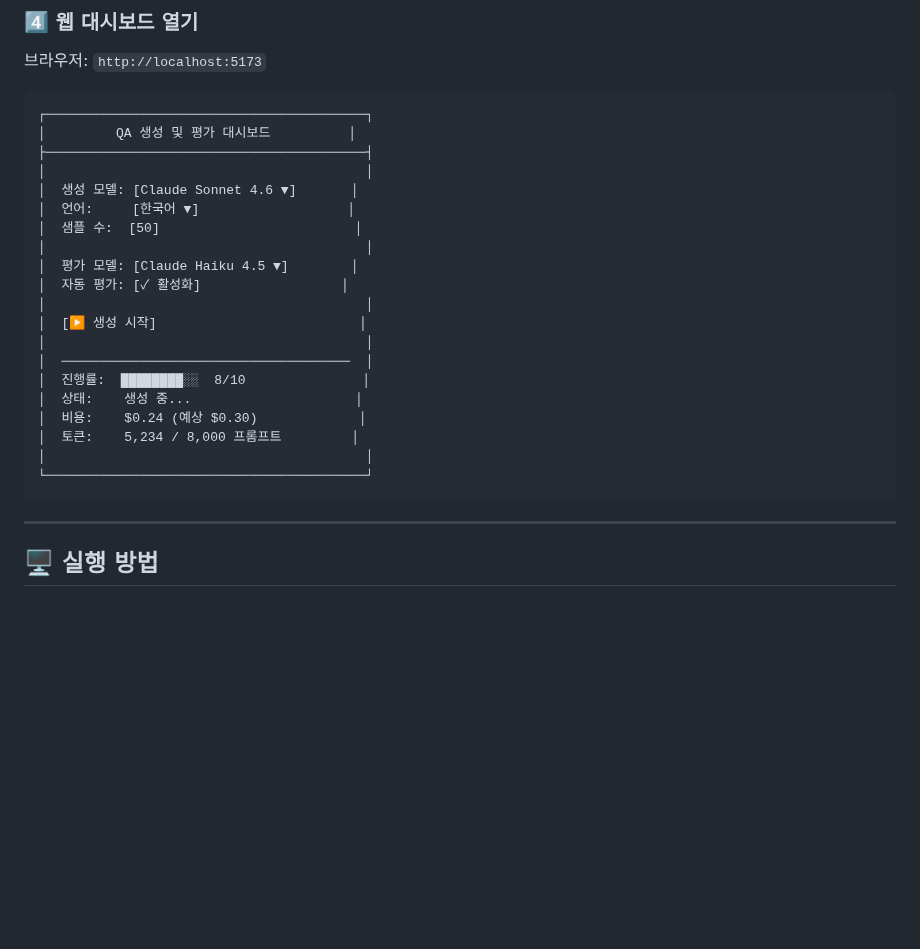
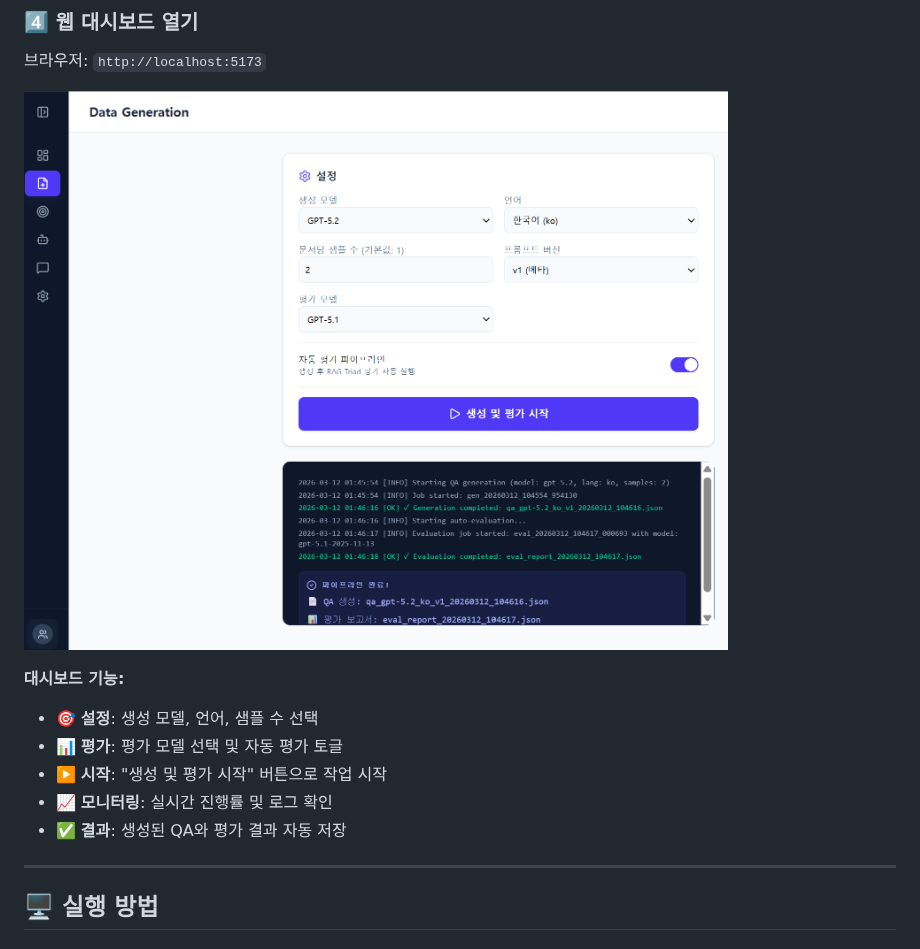
Before and after one commit to jpjp92/autoeval, a Markdown page: README.md, the part around the change. GitHub-like rendering; pictures changed too: docs/images/sample.png (added); blank space fills up the shorter version.

Commit message:
프론트엔드: 대시보드 설명을 이미지로 교체하고 기능 요약 추가

````diff
--- a/README.md
+++ b/README.md
@@ -201,28 +201,14 @@ npm run dev  # http://localhost:5173
 
 브라우저: `http://localhost:5173`
 
-```
-┌─────────────────────────────────────────┐
-│         QA 생성 및 평가 대시보드          │
-├─────────────────────────────────────────┤
-│                                         │
-│  생성 모델: [Claude Sonnet 4.6 ▼]       │
-│  언어:     [한국어 ▼]                   │
-│  샘플 수:  [50]                         │
-│                                         │
-│  평가 모델: [Claude Haiku 4.5 ▼]        │
-│  자동 평가: [✓ 활성화]                  │
-│                                         │
-│  [▶ 생성 시작]                          │
-│                                         │
-│  ─────────────────────────────────────  │
-│  진행률:  ████████░░  8/10               │
-│  상태:    생성 중...                     │
-│  비용:    $0.24 (예상 $0.30)             │
-│  토큰:    5,234 / 8,000 프롬프트         │
-│                                         │
-└─────────────────────────────────────────┘
-```
+![AutoEval 대시보드](docs/images/sample.png)
+
+**대시보드 기능:**
+- 🎯 **설정**: 생성 모델, 언어, 샘플 수 선택
+- 📊 **평가**: 평가 모델 선택 및 자동 평가 토글
+- ▶️ **시작**: "생성 및 평가 시작" 버튼으로 작업 시작
+- 📈 **모니터링**: 실시간 진행률 및 로그 확인
+- ✅ **결과**: 생성된 QA와 평가 결과 자동 저장
 
 ---
 
````
